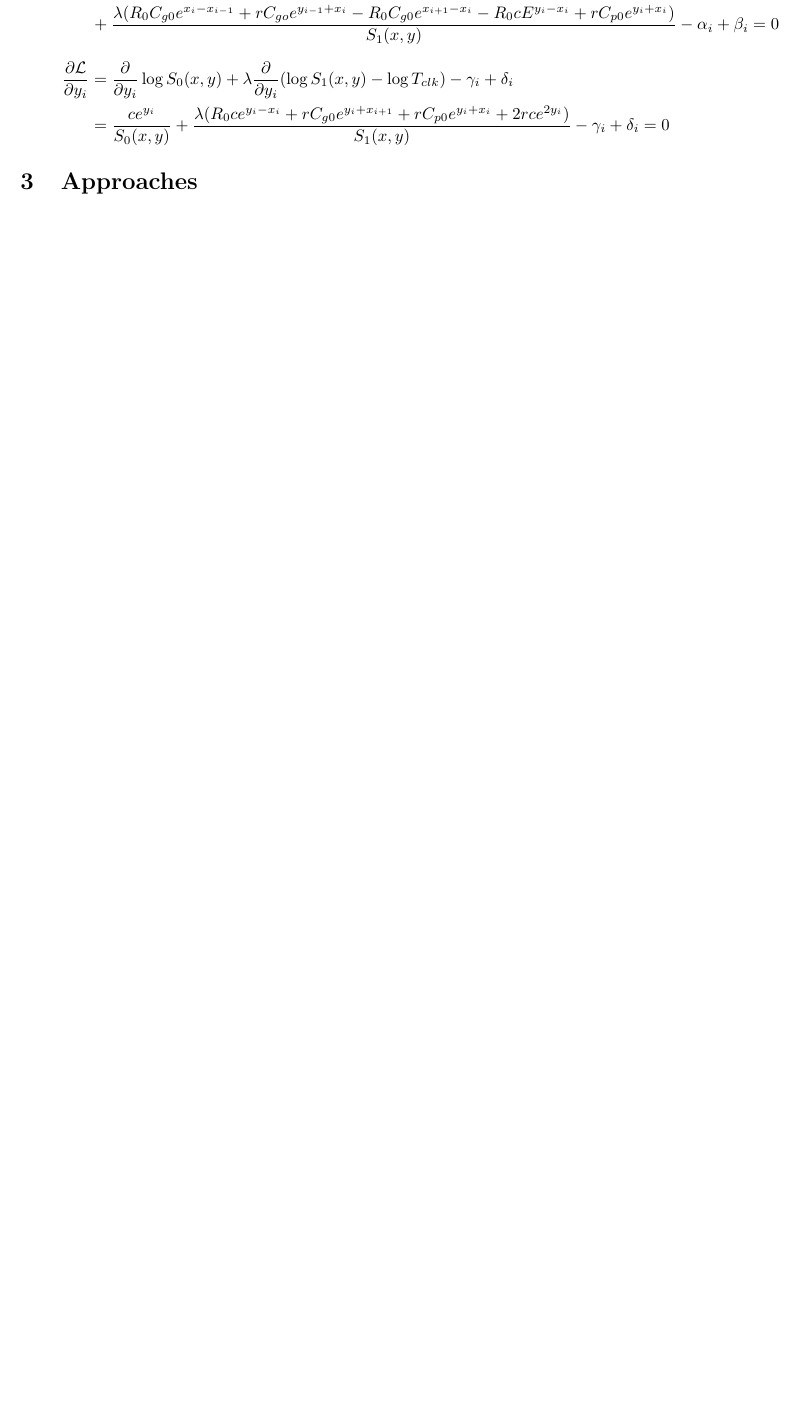
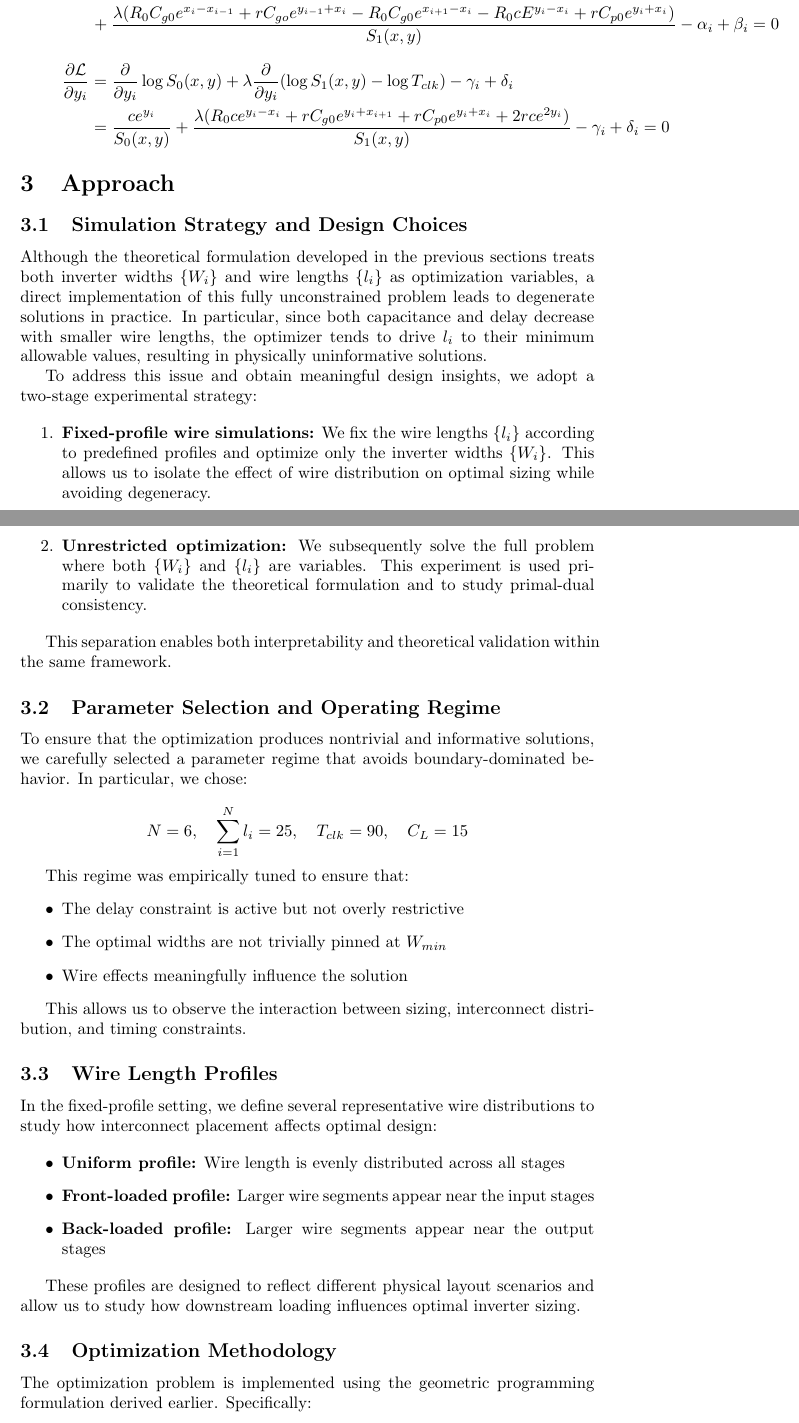
Before and after one commit to johnh0425/203B, a LaTeX document (203b.tex): part of page 11 of 14 before the commit and two parts of pages 11 and 12 of 17 after it, the two joined at a grey line, cut so that both start at the same text, the shorter picture padded with empty space. Compiled offline with pdfLaTeX.

Commit message:
Approach

```diff
--- a/203b.tex
+++ b/203b.tex
@@ -540,4 +540,49 @@ Therefore, the dual problem is
 		\end{equation}
 \end{itemize}
 
-\section{Approaches}
+\section{Approach}
+
+\subsection{Simulation Strategy and Design Choices}
+
+Although the theoretical formulation developed in the previous sections treats both inverter widths $\{W_i\}$ and wire lengths $\{l_i\}$ as optimization variables, a direct implementation of this fully unconstrained problem leads to degenerate solutions in practice. In particular, since both capacitance and delay decrease with smaller wire lengths, the optimizer tends to drive $l_i$ to their minimum allowable values, resulting in physically uninformative solutions.
+
+To address this issue and obtain meaningful design insights, we adopt a two-stage experimental strategy:
+
+\begin{enumerate}
+    \item \textbf{Fixed-profile wire simulations:} We fix the wire lengths $\{l_i\}$ according to predefined profiles and optimize only the inverter widths $\{W_i\}$. This allows us to isolate the effect of wire distribution on optimal sizing while avoiding degeneracy.
+
+    \item \textbf{Unrestricted optimization:} We subsequently solve the full problem where both $\{W_i\}$ and $\{l_i\}$ are variables. This experiment is used primarily to validate the theoretical formulation and to study primal-dual consistency.
+\end{enumerate}
+
+This separation enables both interpretability and theoretical validation within the same framework.
+
+\subsection{Parameter Selection and Operating Regime}
+
+To ensure that the optimization produces nontrivial and informative solutions, we carefully selected a parameter regime that avoids boundary-dominated behavior. In particular, we chose:
+
+\[ N = 6, \quad \sum_{i=1}^N l_i = 25, \quad T_{clk} = 90, \quad C_L = 15 \]
+
+This regime was empirically tuned to ensure that:
+\begin{itemize}
+    \item The delay constraint is active but not overly restrictive
+    \item The optimal widths are not trivially pinned at $W_{min}$
+    \item Wire effects meaningfully influence the solution
+\end{itemize}
+
+This allows us to observe the interaction between sizing, interconnect distribution, and timing constraints.
+
+\subsection{Wire Length Profiles}
+
+In the fixed-profile setting, we define several representative wire distributions to study how interconnect placement affects optimal design:
+
+\begin{itemize}
+    \item \textbf{Uniform profile:} Wire length is evenly distributed across all stages
+    \item \textbf{Front-loaded profile:} Larger wire segments appear near the input stages
+    \item \textbf{Back-loaded profile:} Larger wire segments appear near the output stages
+\end{itemize}
+
+These profiles are designed to reflect different physical layout scenarios and allow us to study how downstream loading influences optimal inverter sizing.
+
+\subsection{Optimization Methodology}
+
+The optimization problem is implemented using the geometric programming formulation derived earlier. Specifically:
```
Also changed, not shown: 203b.pdf, 203b.tex (47 more changed lines), 5 other files.
